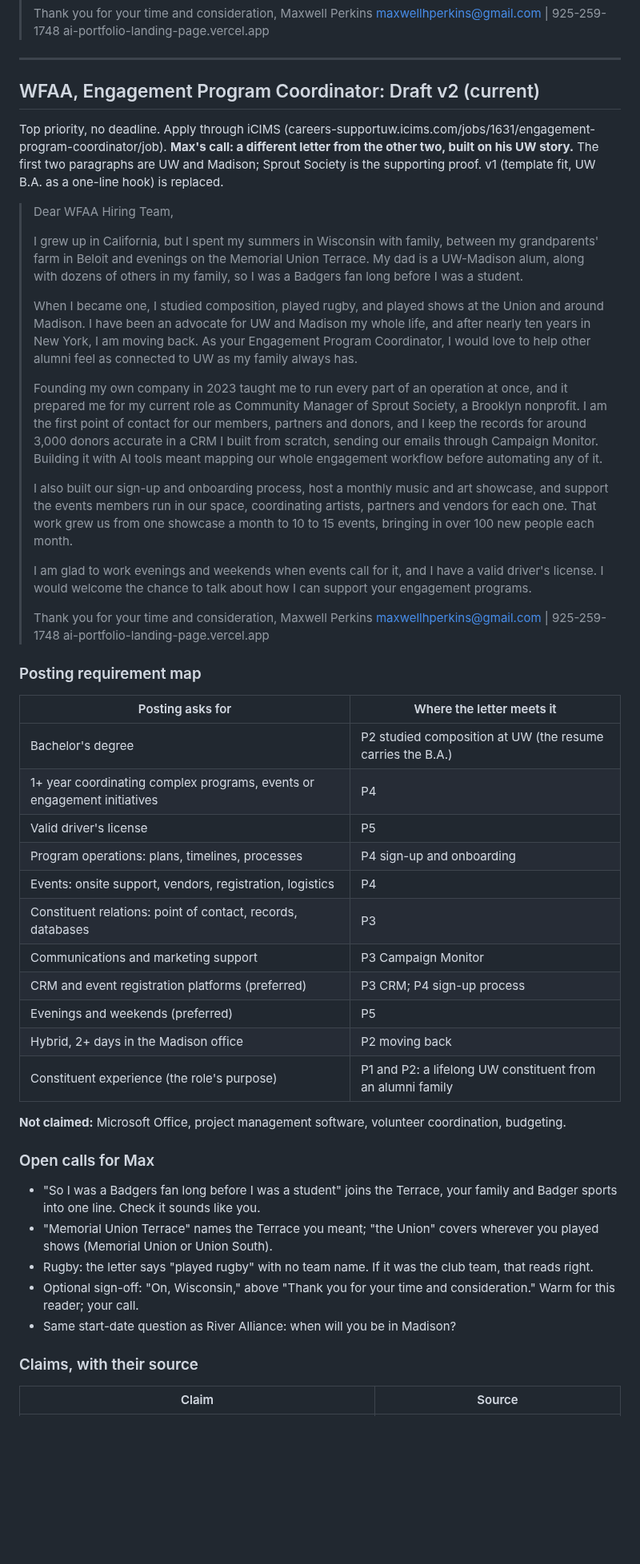
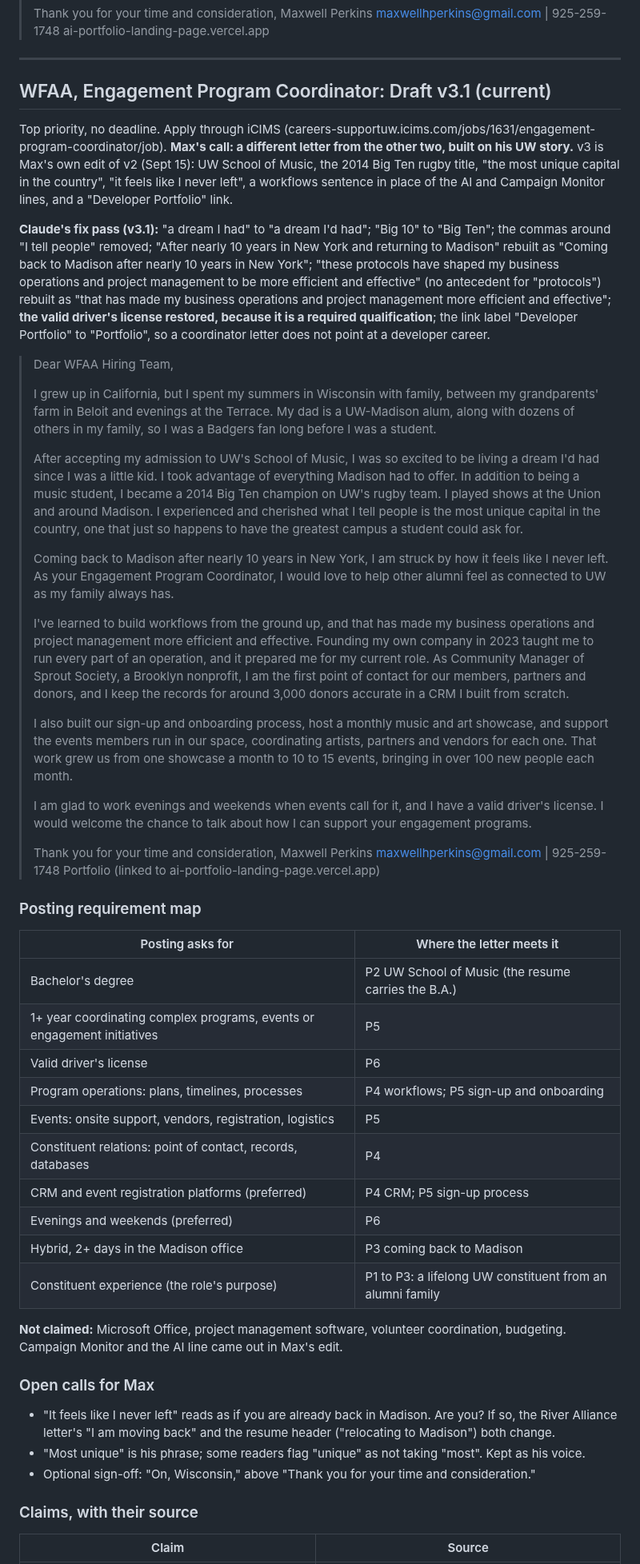
Before and after one commit to mhperkins/AI-Portfolio-Landing-Page, a Markdown page: Priority Applications Cover Letters.md, the part around one of its changes. Shown at 80% size. Rendered like a GitHub page; blank space fills up the shorter version.

Commit message:
docs: WFAA letter v3.1 from Max's edit, Big Ten rugby title verified, driver's license restored
Co-Authored-By: Claude Opus 5 (1M context) <noreply@anthropic.com>

```diff
--- a/Priority Applications Cover Letters.md
+++ b/Priority Applications Cover Letters.md
@@ -214,30 +214,45 @@ wording.
 
 ---
 
-## WFAA, Engagement Program Coordinator: Draft v2 (current)
+## WFAA, Engagement Program Coordinator: Draft v3.1 (current)
 
 Top priority, no deadline. Apply through iCIMS
 (careers-supportuw.icims.com/jobs/1631/engagement-program-coordinator/job). **Max's call: a
-different letter from the other two, built on his UW story.** The first two paragraphs are UW and
-Madison; Sprout Society is the supporting proof. v1 (template fit, UW B.A. as a one-line hook) is
-replaced.
+different letter from the other two, built on his UW story.** v3 is Max's own edit of v2 (Sept 15):
+UW School of Music, the 2014 Big Ten rugby title, "the most unique capital in the country", "it feels
+like I never left", a workflows sentence in place of the AI and Campaign Monitor lines, and a
+"Developer Portfolio" link.
+
+**Claude's fix pass (v3.1):** "a dream I had" to "a dream I'd had"; "Big 10" to "Big Ten"; the
+commas around "I tell people" removed; "After nearly 10 years in New York and returning to Madison"
+rebuilt as "Coming back to Madison after nearly 10 years in New York"; "these protocols have shaped
+my business operations and project management to be more efficient and effective" (no antecedent for
+"protocols") rebuilt as "that has made my business operations and project management more efficient
+and effective"; **the valid driver's license restored, because it is a required qualification**; the
+link label "Developer Portfolio" to "Portfolio", so a coordinator letter does not point at a developer
+career.
 
 > Dear WFAA Hiring Team,
 >
 > I grew up in California, but I spent my summers in Wisconsin with family, between my grandparents'
-> farm in Beloit and evenings on the Memorial Union Terrace. My dad is a UW-Madison alum, along with
-> dozens of others in my family, so I was a Badgers fan long before I was a student.
+> farm in Beloit and evenings at the Terrace. My dad is a UW-Madison alum, along with dozens of others
+> in my family, so I was a Badgers fan long before I was a student.
 >
-> When I became one, I studied composition, played rugby, and played shows at the Union and around
-> Madison. I have been an advocate for UW and Madison my whole life, and after nearly ten years in New
-> York, I am moving back. As your Engagement Program Coordinator, I would love to help other alumni
-> feel as connected to UW as my family always has.
+> After accepting my admission to UW's School of Music, I was so excited to be living a dream I'd had
+> since I was a little kid. I took advantage of everything Madison had to offer. In addition to being
+> a music student, I became a 2014 Big Ten champion on UW's rugby team. I played shows at the Union and
+> around Madison. I experienced and cherished what I tell people is the most unique capital in the
+> country, one that just so happens to have the greatest campus a student could ask for.
 >
-> Founding my own company in 2023 taught me to run every part of an operation at once, and it
-> prepared me for my current role as Community Manager of Sprout Society, a Brooklyn nonprofit. I am
-> the first point of contact for our members, partners and donors, and I keep the records for around
-> 3,000 donors accurate in a CRM I built from scratch, sending our emails through Campaign Monitor.
-> Building it with AI tools meant mapping our whole engagement workflow before automating any of it.
+> Coming back to Madison after nearly 10 years in New York, I am struck by how it feels like I never
+> left. As your Engagement Program Coordinator, I would love to help other alumni feel as connected to
+> UW as my family always has.
+>
+> I've learned to build workflows from the ground up, and that has made my business operations and
+> project management more efficient and effective. Founding my own company in 2023 taught me to run
+> every part of an operation, and it prepared me for my current role. As Community Manager of Sprout
+> Society, a Brooklyn nonprofit, I am the first point of contact for our members, partners and donors,
+> and I keep the records for around 3,000 donors accurate in a CRM I built from scratch.
 >
 > I also built our sign-up and onboarding process, host a monthly music and art showcase, and support
 > the events members run in our space, coordinating artists, partners and vendors for each one. That
@@ -250,36 +265,32 @@ replaced.
 > Thank you for your time and consideration,
 > Maxwell Perkins
 > maxwellhperkins@gmail.com | 925-259-1748
-> ai-portfolio-landing-page.vercel.app
+> Portfolio (linked to ai-portfolio-landing-page.vercel.app)
 
 ### Posting requirement map
 
 | Posting asks for | Where the letter meets it |
 |---|---|
-| Bachelor's degree | P2 studied composition at UW (the resume carries the B.A.) |
-| 1+ year coordinating complex programs, events or engagement initiatives | P4 |
-| Valid driver's license | P5 |
-| Program operations: plans, timelines, processes | P4 sign-up and onboarding |
-| Events: onsite support, vendors, registration, logistics | P4 |
-| Constituent relations: point of contact, records, databases | P3 |
-| Communications and marketing support | P3 Campaign Monitor |
-| CRM and event registration platforms (preferred) | P3 CRM; P4 sign-up process |
-| Evenings and weekends (preferred) | P5 |
-| Hybrid, 2+ days in the Madison office | P2 moving back |
-| Constituent experience (the role's purpose) | P1 and P2: a lifelong UW constituent from an alumni family |
+| Bachelor's degree | P2 UW School of Music (the resume carries the B.A.) |
+| 1+ year coordinating complex programs, events or engagement initiatives | P5 |
+| Valid driver's license | P6 |
+| Program operations: plans, timelines, processes | P4 workflows; P5 sign-up and onboarding |
+| Events: onsite support, vendors, registration, logistics | P5 |
+| Constituent relations: point of contact, records, databases | P4 |
+| CRM and event registration platforms (preferred) | P4 CRM; P5 sign-up process |
+| Evenings and weekends (preferred) | P6 |
+| Hybrid, 2+ days in the Madison office | P3 coming back to Madison |
+| Constituent experience (the role's purpose) | P1 to P3: a lifelong UW constituent from an alumni family |
 
 **Not claimed:** Microsoft Office, project management software, volunteer coordination, budgeting.
+Campaign Monitor and the AI line came out in Max's edit.
 
 ### Open calls for Max
 
-- "So I was a Badgers fan long before I was a student" joins the Terrace, your family and Badger
-  sports into one line. Check it sounds like you.
-- "Memorial Union Terrace" names the Terrace you meant; "the Union" covers wherever you played shows
-  (Memorial Union or Union South).
-- Rugby: the letter says "played rugby" with no team name. If it was the club team, that reads right.
-- Optional sign-off: "On, Wisconsin," above "Thank you for your time and consideration." Warm for
-  this reader; your call.
-- Same start-date question as River Alliance: when will you be in Madison?
+- "It feels like I never left" reads as if you are already back in Madison. Are you? If so, the River
+  Alliance letter's "I am moving back" and the resume header ("relocating to Madison") both change.
+- "Most unique" is his phrase; some readers flag "unique" as not taking "most". Kept as his voice.
+- Optional sign-off: "On, Wisconsin," above "Thank you for your time and consideration."
 
 ### Claims, with their source
 
```
Also changed, not shown: other parts of Priority Applications Cover Letters.md (+1 -0 lines).
